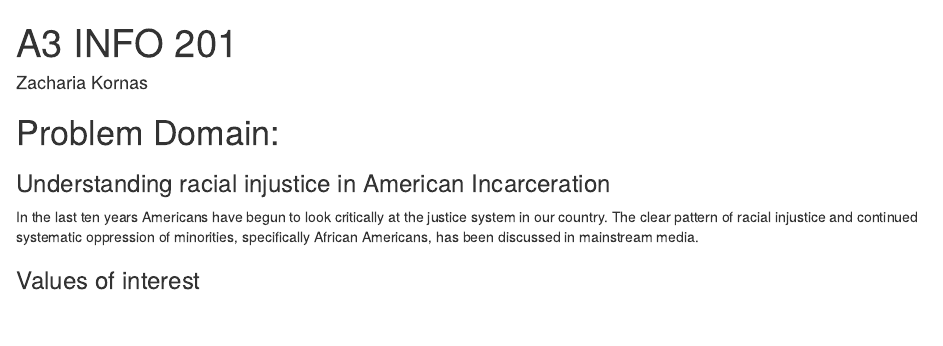
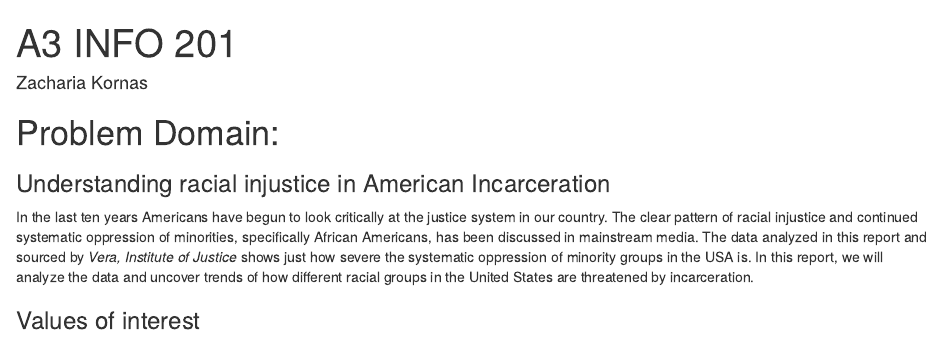
Before and after one commit to info-201a-wi22/a3-zkornas, an R Markdown document (docs/index.Rmd): the page in a window 1100 px wide, from its top. Rendered offline with R 4.5, knitr and Pandoc, with nearby package versions; some code elsewhere in the file could not run offline.

Commit message:
Finished 1.0

```diff
--- a/docs/index.Rmd
+++ b/docs/index.Rmd
@@ -14,7 +14,7 @@ knitr::opts_chunk$set(echo = TRUE)
 # Problem Domain:
 ### Understanding racial injustice in American Incarceration
 
-In the last ten years Americans have begun to look critically at the justice system in our country. The clear pattern of racial injustice and continued systematic oppression of minorities, specifically African Americans, has been discussed in mainstream media.
+In the last ten years Americans have begun to look critically at the justice system in our country. The clear pattern of racial injustice and continued systematic oppression of minorities, specifically African Americans, has been discussed in mainstream media. The data analyzed in this report and sourced by _Vera, Institute of Justice_ shows just how severe the systematic oppression of minority groups in the USA is. In this report, we will analyze the data and uncover trends of how different racial groups in the United States are threatened by incarceration.
 
 
 ### Values of interest
```
